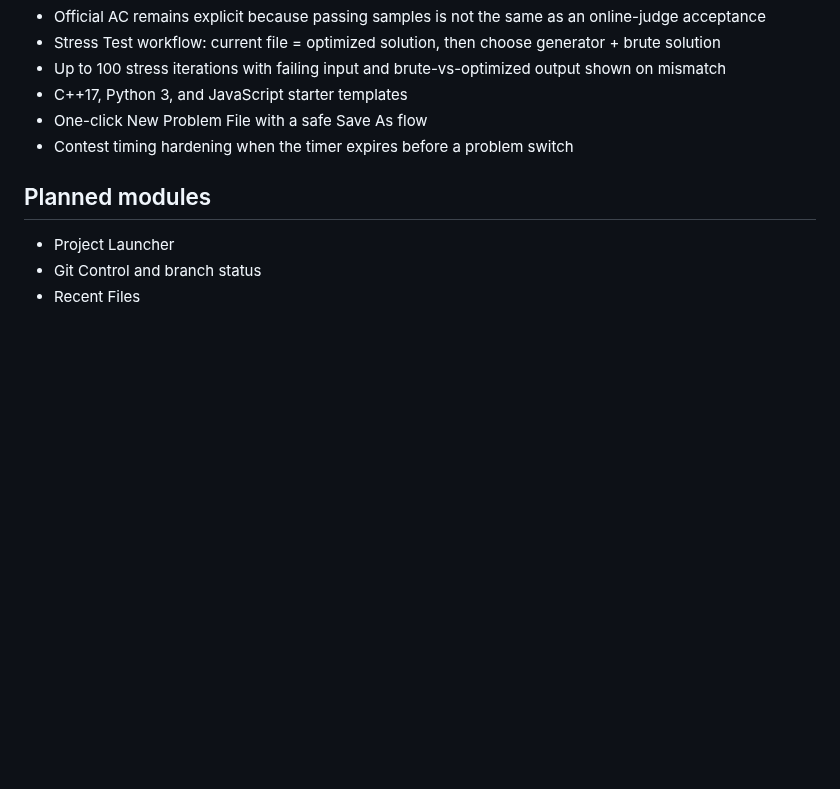
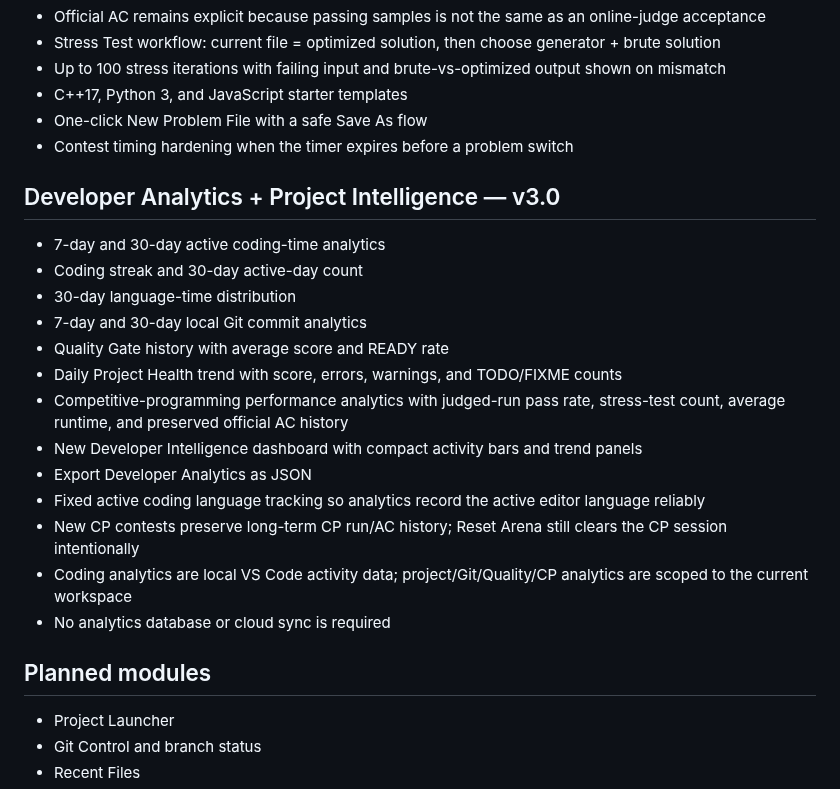
Before and after one commit to gitwithmasum/VS-Code-Command-Center, a Markdown page: README.md, the part around the change. Drawn GitHub-style; blank space fills up the shorter version.

Commit message:
docs: document v3.0 developer intelligence

```diff
--- a/README.md
+++ b/README.md
@@ -184,6 +184,22 @@ GitHub account-level integration uses the user's existing VS Code authentication
 - One-click New Problem File with a safe Save As flow
 - Contest timing hardening when the timer expires before a problem switch
 
+## Developer Analytics + Project Intelligence — v3.0
+
+- 7-day and 30-day active coding-time analytics
+- Coding streak and 30-day active-day count
+- 30-day language-time distribution
+- 7-day and 30-day local Git commit analytics
+- Quality Gate history with average score and READY rate
+- Daily Project Health trend with score, errors, warnings, and TODO/FIXME counts
+- Competitive-programming performance analytics with judged-run pass rate, stress-test count, average runtime, and preserved official AC history
+- New Developer Intelligence dashboard with compact activity bars and trend panels
+- Export Developer Analytics as JSON
+- Fixed active coding language tracking so analytics record the active editor language reliably
+- New CP contests preserve long-term CP run/AC history; Reset Arena still clears the CP session intentionally
+- Coding analytics are local VS Code activity data; project/Git/Quality/CP analytics are scoped to the current workspace
+- No analytics database or cloud sync is required
+
 ## Planned modules
 
 - Project Launcher
```
